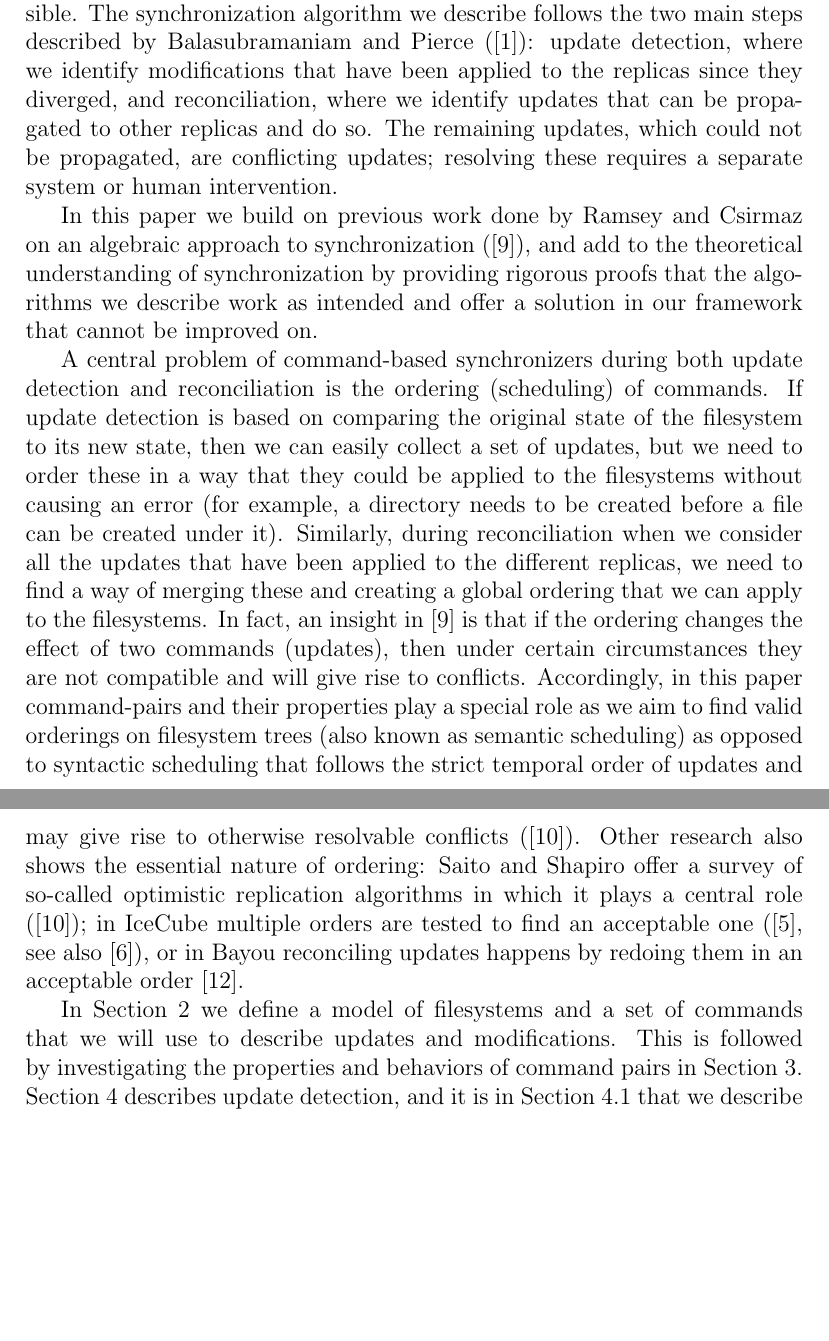
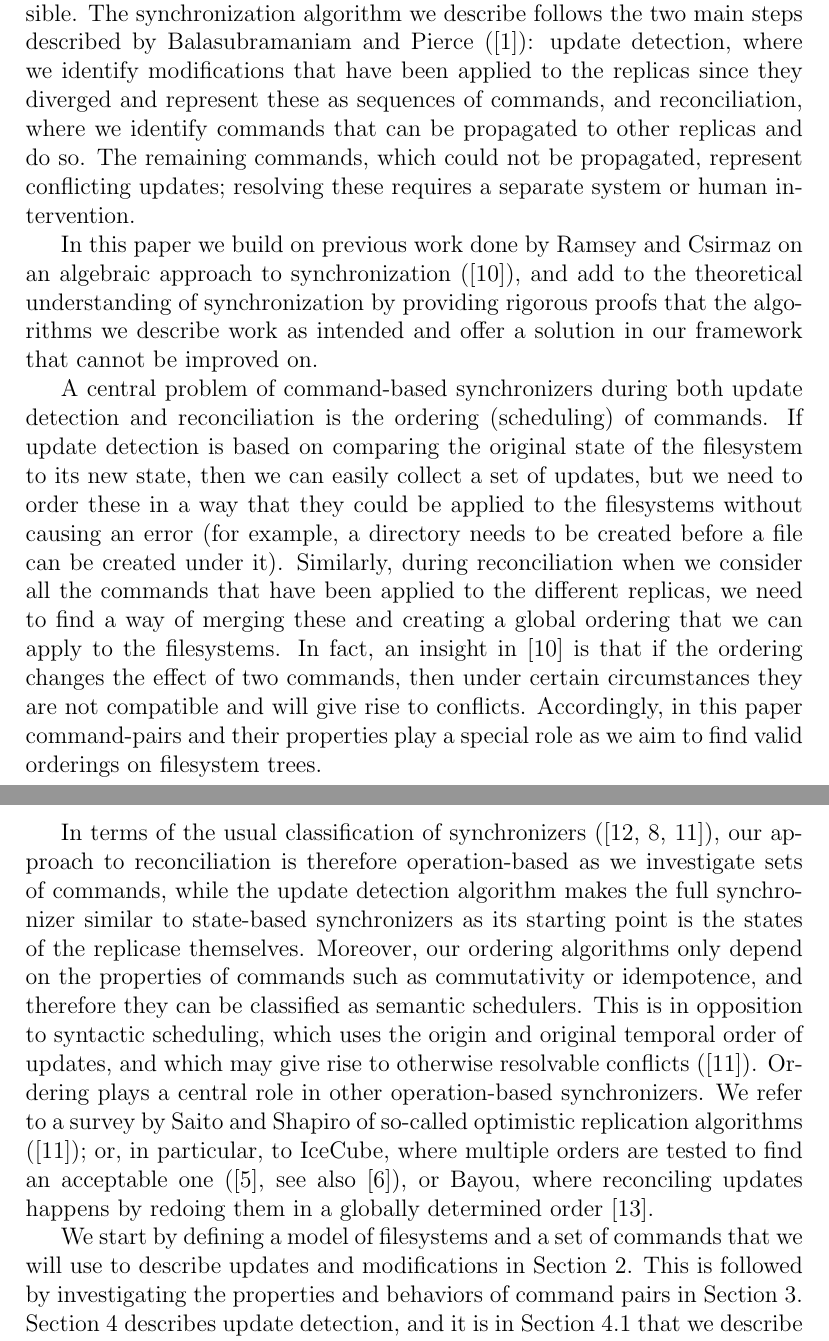
Before and after one commit to csirmaz/AlgebraicSyncPaper, a LaTeX paper (p2/paper.tex, which reads p2/intro.tex): two parts of pages 2 and 3 of 35, joined at a grey line, cut so that both start at the same text, the shorter picture padded with empty space. Compiled offline with pdfLaTeX.

Commit message:
New references and intro

```diff
--- a/p2/intro.tex
+++ b/p2/intro.tex
@@ -16,9 +16,9 @@ to make them as similar as possible.
 The synchronization algorithm we describe
 follows the two main steps described by Balasubramaniam and Pierce (\cite{BP}):
 update detection, where we identify modifications that have been applied to the replicas
-since they diverged,
-and reconciliation, where we identify updates that can be propagated to other replicas and do so.
-The remaining updates, which could not be propagated, are conflicting updates;
+since they diverged and represent these as sequences of commands,
+and reconciliation, where we identify commands that can be propagated to other replicas and do so.
+The remaining commands, which could not be propagated, represent conflicting updates;
 resolving these requires a separate system or human intervention.
 
 In this paper we build on previous work done
@@ -38,27 +38,36 @@ to its new state, then we can easily collect a set of updates,
 but we need to order these in a way that they could be applied
 to the filesystems without causing an error
 (for example, a directory needs to be created before a file can be created under it).
-Similarly, during reconciliation when we consider all the updates that
+Similarly, during reconciliation when we consider all the commands that
 have been applied to the different replicas, we need to find a way of
 merging these and creating a global ordering that we can apply
 to the filesystems.
 In fact, an insight in \cite{NREC} is that
-if the ordering changes the effect of two commands (updates),
+if the ordering changes the effect of two commands,
 then under certain circumstances they are not compatible and will give rise to conflicts.
 Accordingly, in this paper command-pairs and their properties
 play a special role
-as we aim to find valid orderings on filesystem trees
-(also known as semantic scheduling)
-as opposed to syntactic scheduling that follows the strict temporal order
-of updates and may give rise to otherwise resolvable conflicts (\cite{SSH}).
-Other research also shows the essential nature of ordering:
-Saito and Shapiro offer a survey of so-called optimistic replication algorithms in which
-it plays a central role (\cite{SSH});
-in IceCube multiple orders are tested to find an acceptable one (\cite{KRSD}, see also \cite{MPV}),
-or in Bayou reconciling updates happens by redoing them in an acceptable order \cite{TTPDSH}.
+as we aim to find valid orderings on filesystem trees.
 
-In \cref{sec_def} we define a model of filesystems and a set of commands
-that we will use to describe updates and modifications.
+In terms of the usual classification of synchronizers (\cite{TSR, PV, SSH}),
+our approach to reconciliation is therefore operation-based as we investigate sets of commands,
+while the update detection algorithm makes the full synchronizer
+similar to state-based synchronizers
+as its starting point is the states of the replicase themselves.
+Moreover, our ordering algorithms only depend on the properties of commands
+such as commutativity or idempotence,
+and therefore they can be classified as semantic schedulers.
+This is in opposition to syntactic scheduling, which uses
+the origin and original temporal order of updates,
+and which may give rise to otherwise resolvable conflicts (\cite{SSH}).
+Ordering plays a central role in other operation-based synchronizers.
+We refer to a survey by Saito and Shapiro of so-called optimistic replication algorithms (\cite{SSH});
+or, in particular,
+to IceCube, where multiple orders are tested to find an acceptable one (\cite{KRSD}, see also \cite{MPV}),
+or Bayou, where reconciling updates happens by redoing them in a globally determined order \cite{TTPDSH}.
+
+We start by defining a model of filesystems and a set of commands
+that we will use to describe updates and modifications in \cref{sec_def}.
 This is followed by investigating the properties and behaviors
 of command pairs in \cref{section_axioms}.
 \Cref{sec_update} describes update detection, and it is
```
Also changed, not shown: p2/abstract.tex (+3 -2 lines), p2/comparisons.tex (+2 -0 lines), p2/conclusion.tex (+1 -0 lines), p2/references.tex (+27 -2 lines).
